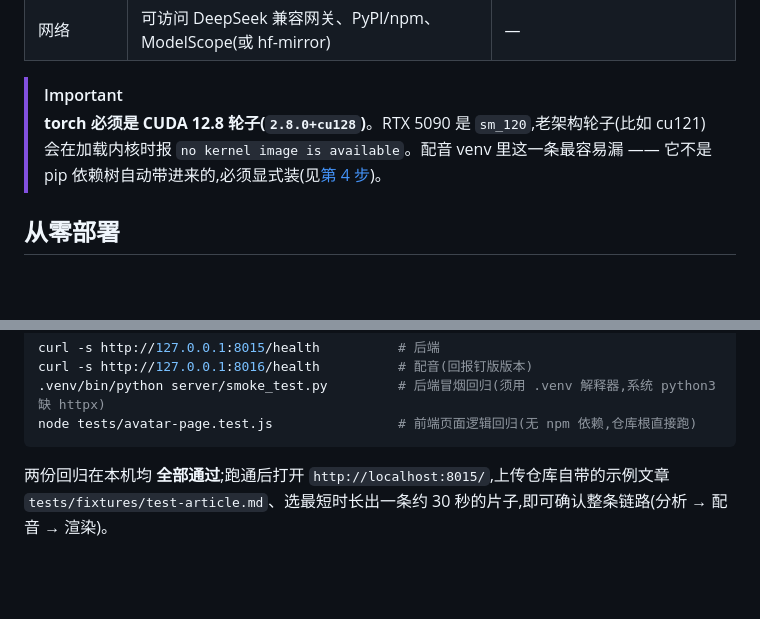
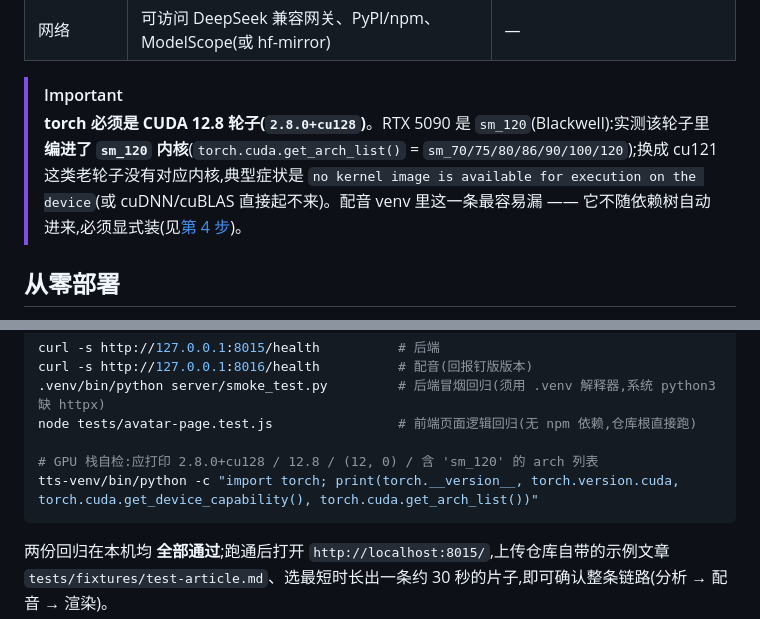
Before and after one commit to Ironstarboy/article2video, a Markdown page: README.md, 2 parts joined by grey strips. GitHub-like rendering; blank space fills up the shorter version.

Commit message:
docs: 收紧 torch/cu128 提示的措辞,并给验收清单加 GPU 栈自检
- 原句断言「老架构轮子(比如 cu121)会在加载内核时报 no kernel image」过于绝对:
  cu121 理论上能靠 PTX JIT 硬跑(慢且脆),更常见的失败其实是 cuDNN/cuBLAS 层起不来
- 补上实测依据:该轮子里确实编进了 sm_120 内核(torch.cuda.get_arch_list() =
  sm_70/75/80/86/90/100/120),设备算力实测 (12, 0),torch 2.8.0+cu128 / cuda 12.8
- 验收清单新增自查:一条命令打印 torch 版本 / CUDA 版本 / 设备算力 / 编译 arch 列表

````diff
--- a/README.md
+++ b/README.md
@@ -89,7 +89,7 @@ bash deploy/start-all.sh      # 一键起全栈:后端与网页 8015 · 配音 8
 | 网络 | 可访问 DeepSeek 兼容网关、PyPI/npm、ModelScope(或 hf-mirror) | — |
 
 > [!IMPORTANT]
-> **torch 必须是 CUDA 12.8 轮子(`2.8.0+cu128`)**。RTX 5090 是 `sm_120`,老架构轮子(比如 cu121)会在加载内核时报 `no kernel image is available`。配音 venv 里这一条最容易漏 —— 它不是 pip 依赖树自动带进来的,必须显式装(见[第 4 步](#4-本地配音cosyvoice3))。
+> **torch 必须是 CUDA 12.8 轮子(`2.8.0+cu128`)**。RTX 5090 是 `sm_120`(Blackwell):实测该轮子里**编进了 `sm_120` 内核**(`torch.cuda.get_arch_list()` = `sm_70/75/80/86/90/100/120`);换成 cu121 这类老轮子没有对应内核,典型症状是 `no kernel image is available for execution on the device`(或 cuDNN/cuBLAS 直接起不来)。配音 venv 里这一条最容易漏 —— 它不随依赖树自动进来,必须显式装(见[第 4 步](#4-本地配音cosyvoice3))。
 
 ## 从零部署
 
@@ -213,6 +213,9 @@ curl -s http://127.0.0.1:8015/health          # 后端
 curl -s http://127.0.0.1:8016/health          # 配音(回报钉版版本)
 .venv/bin/python server/smoke_test.py         # 后端冒烟回归(须用 .venv 解释器,系统 python3 缺 httpx)
 node tests/avatar-page.test.js                # 前端页面逻辑回归(无 npm 依赖,仓库根直接跑)
+
+# GPU 栈自检:应打印 2.8.0+cu128 / 12.8 / (12, 0) / 含 'sm_120' 的 arch 列表
+tts-venv/bin/python -c "import torch; print(torch.__version__, torch.version.cuda, torch.cuda.get_device_capability(), torch.cuda.get_arch_list())"
 ```
 
 两份回归在本机均 **全部通过**;跑通后打开 `http://localhost:8015/`,上传仓库自带的示例文章 `tests/fixtures/test-article.md`、选最短时长出一条约 30 秒的片子,即可确认整条链路(分析 → 配音 → 渲染)。
````
